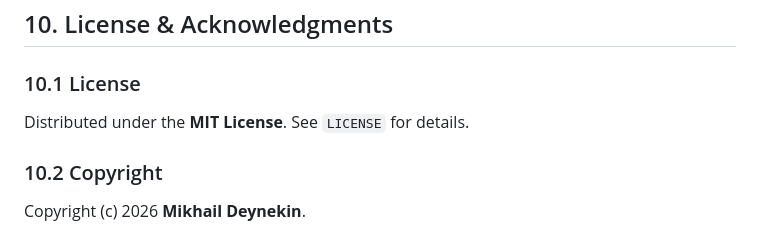
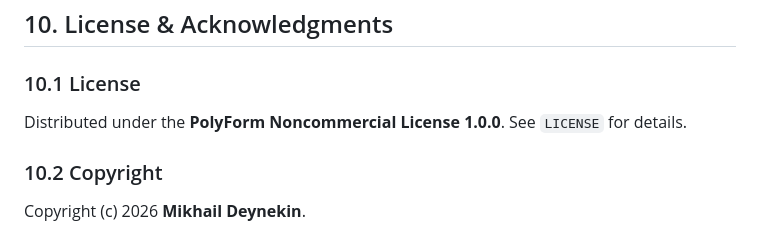
Before and after one commit to paulmann/cert-unifier, a Markdown page: README.md, the part around the change. Rendered like a GitHub page.

Commit message:
docs: correct license statement to PolyForm Noncommercial 1.0.0

```diff
--- a/README.md
+++ b/README.md
@@ -169,7 +169,7 @@ To prevent race conditions where a web server might read a partially written cer
 ## 10. License & Acknowledgments
 
 ### 10.1 License
-Distributed under the **MIT License**. See `LICENSE` for details.
+Distributed under the **PolyForm Noncommercial License 1.0.0**. See `LICENSE` for details.
 
 ### 10.2 Copyright
 Copyright (c) 2026 **Mikhail Deynekin**.
```
